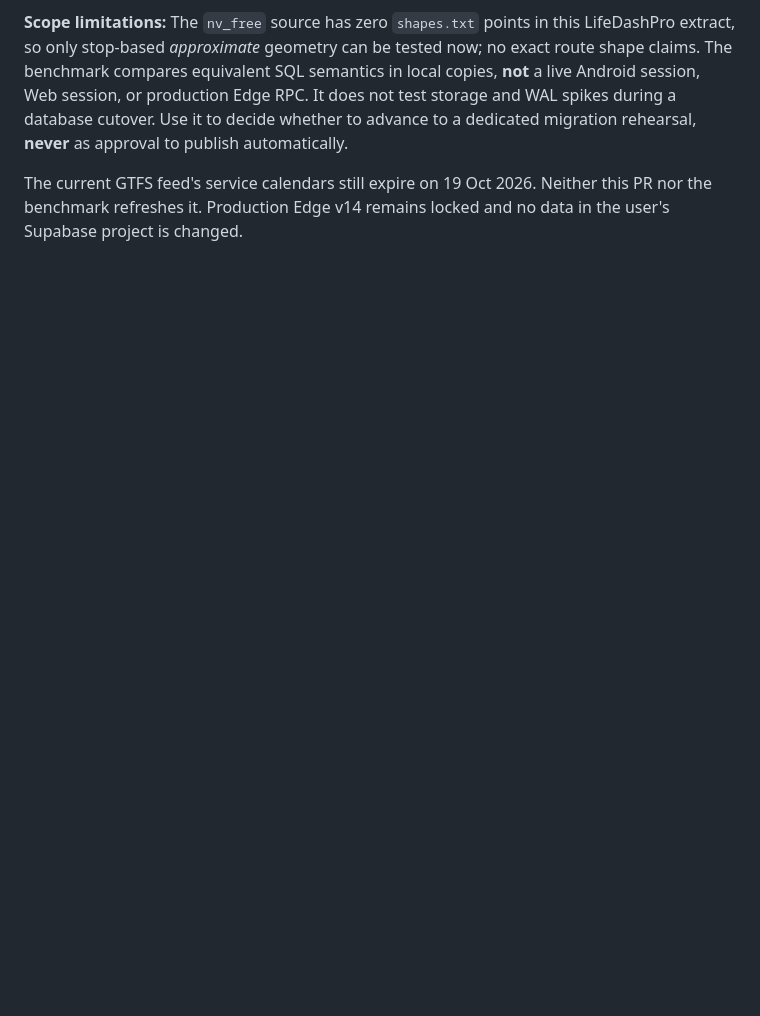
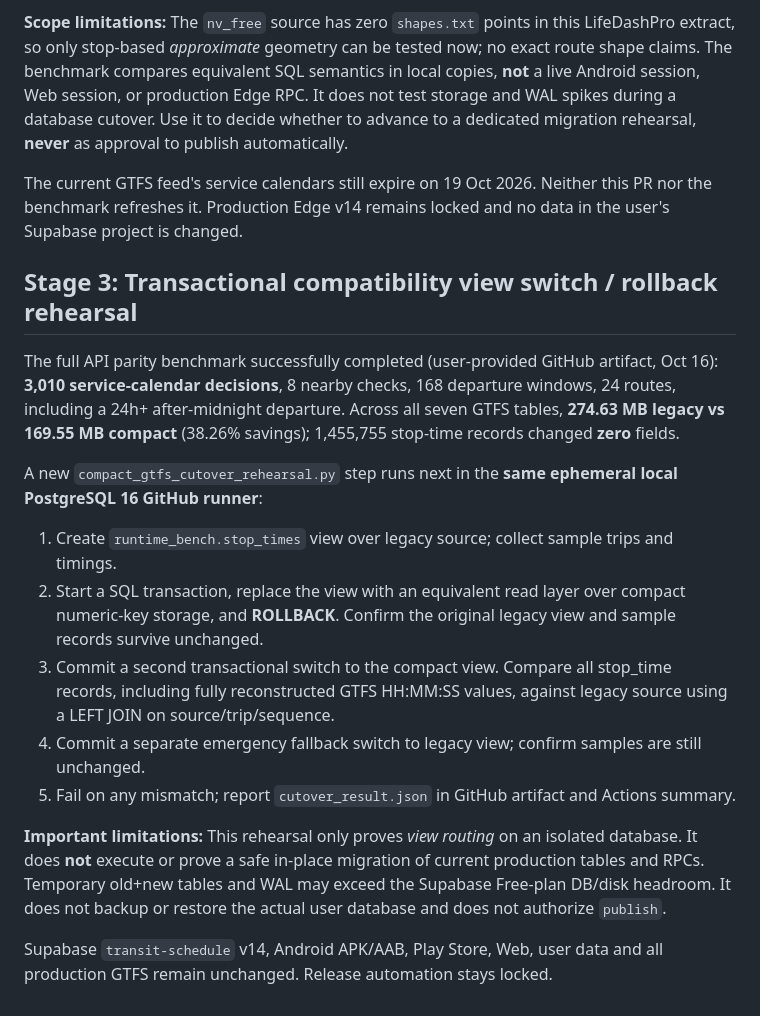
Before and after one commit to deyanpetrus/privacy-policy, a Markdown page: lifedashpro/transit/COMPACT_BENCHMARK.md, the part around the change. Rendered like a GitHub page; blank space fills up the shorter version.

Commit message:
Document transactional GTFS cutover/rollback experiment and production safety limitations

```diff
--- a/lifedashpro/transit/COMPACT_BENCHMARK.md
+++ b/lifedashpro/transit/COMPACT_BENCHMARK.md
@@ -93,3 +93,36 @@ migration rehearsal, **never** as approval to publish automatically.
 The current GTFS feed's service calendars still expire on 19 Oct 2026.
 Neither this PR nor the benchmark refreshes it. Production Edge v14 remains
 locked and no data in the user's Supabase project is changed.
+
+## Stage 3: Transactional compatibility view switch / rollback rehearsal
+
+The full API parity benchmark successfully completed (user-provided GitHub
+artifact, Oct 16): **3,010 service-calendar decisions**, 8 nearby checks,
+168 departure windows, 24 routes, including a 24h+ after-midnight departure.
+Across all seven GTFS tables, **274.63 MB legacy vs 169.55 MB compact**
+(38.26% savings); 1,455,755 stop-time records changed **zero** fields.
+
+A new `compact_gtfs_cutover_rehearsal.py` step runs next in the **same
+ephemeral local PostgreSQL 16 GitHub runner**:
+
+1. Create `runtime_bench.stop_times` view over legacy source; collect sample
+   trips and timings.
+2. Start a SQL transaction, replace the view with an equivalent read layer
+   over compact numeric-key storage, and **ROLLBACK**. Confirm the original
+   legacy view and sample records survive unchanged.
+3. Commit a second transactional switch to the compact view. Compare all
+   stop_time records, including fully reconstructed GTFS HH:MM:SS values,
+   against legacy source using a LEFT JOIN on source/trip/sequence.
+4. Commit a separate emergency fallback switch to legacy view; confirm
+   samples are still unchanged.
+5. Fail on any mismatch; report `cutover_result.json` in GitHub artifact and
+   Actions summary.
+
+**Important limitations:** This rehearsal only proves *view routing* on an
+isolated database. It does **not** execute or prove a safe in-place migration
+of current production tables and RPCs. Temporary old+new tables and WAL may
+exceed the Supabase Free-plan DB/disk headroom. It does not backup or restore
+the actual user database and does not authorize `publish`.
+
+Supabase `transit-schedule` v14, Android APK/AAB, Play Store, Web, user data
+and all production GTFS remain unchanged. Release automation stays locked.
```
